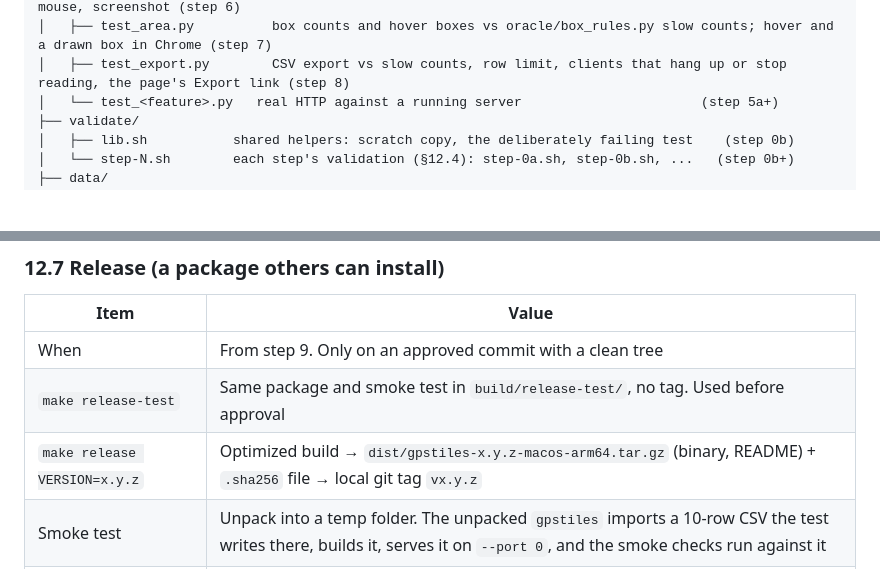
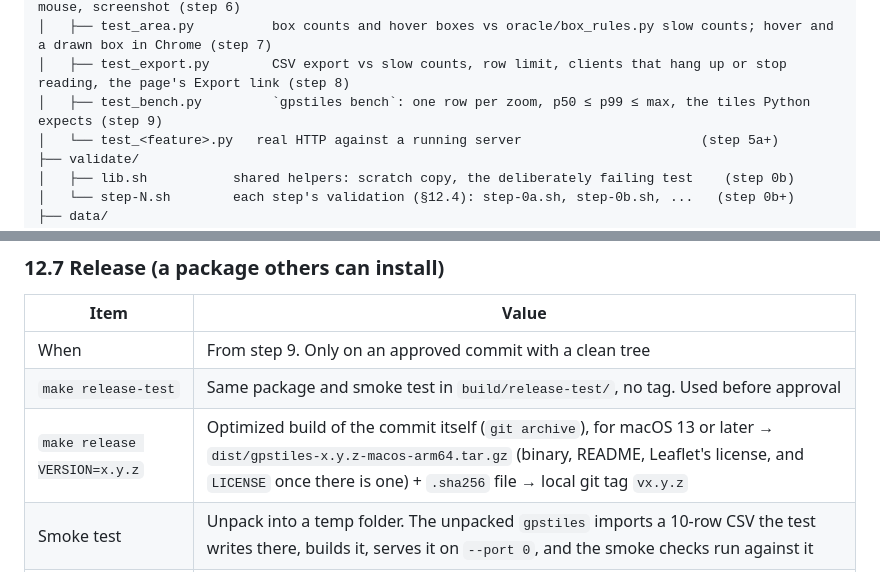
Before and after one commit to srir84/gps-tile-server, a Markdown page: docs/TESTING.md, 2 parts joined by grey strips. Drawn GitHub-style; blank space fills up the shorter version.

```diff
--- a/docs/TESTING.md
+++ b/docs/TESTING.md
@@ -134,6 +134,7 @@ tests/
 │   ├── browser.py            drives headless Chrome over its DevTools pipe: open, run JavaScript, mouse, screenshot (step 6)
 │   ├── test_area.py          box counts and hover boxes vs oracle/box_rules.py slow counts; hover and a drawn box in Chrome (step 7)
 │   ├── test_export.py        CSV export vs slow counts, row limit, clients that hang up or stop reading, the page's Export link (step 8)
+│   ├── test_bench.py         `gpstiles bench`: one row per zoom, p50 ≤ p99 ≤ max, the tiles Python expects (step 9)
 │   └── test_<feature>.py   real HTTP against a running server                       (step 5a+)
 ├── validate/
 │   ├── lib.sh           shared helpers: scratch copy, the deliberately failing test    (step 0b)
@@ -317,7 +318,7 @@ The "break on purpose" proof is not part of `make verify`. The agent does it by
 |---|---|
 | When | From step 9. Only on an approved commit with a clean tree |
 | `make release-test` | Same package and smoke test in `build/release-test/`, no tag. Used before approval |
-| `make release VERSION=x.y.z` | Optimized build → `dist/gpstiles-x.y.z-macos-arm64.tar.gz` (binary, README) + `.sha256` file → local git tag `vx.y.z` |
+| `make release VERSION=x.y.z` | Optimized build of the commit itself (`git archive`), for macOS 13 or later → `dist/gpstiles-x.y.z-macos-arm64.tar.gz` (binary, README, Leaflet's license, and `LICENSE` once there is one) + `.sha256` file → local git tag `vx.y.z` |
 | Smoke test | Unpack into a temp folder. The unpacked `gpstiles` imports a 10-row CSV the test writes there, builds it, serves it on `--port 0`, and the smoke checks run against it |
 | Publishing | Uploading anywhere (e.g. GitHub Releases) is outward-facing: only after the developer says so, and only once a GitHub repo exists |
 | Later | Linux build (stage 5+) |
```
Also changed, not shown: PROGRESS.md (+10 -7 lines), README.md (added, +112 -0 lines), docs/steps/step-9.md (added, +245 -0 lines), docs/images/stage-1-page.jpg (added), docs/steps/diagrams/step-9-d1-73a6ae6f.png (added), 7 other files.
